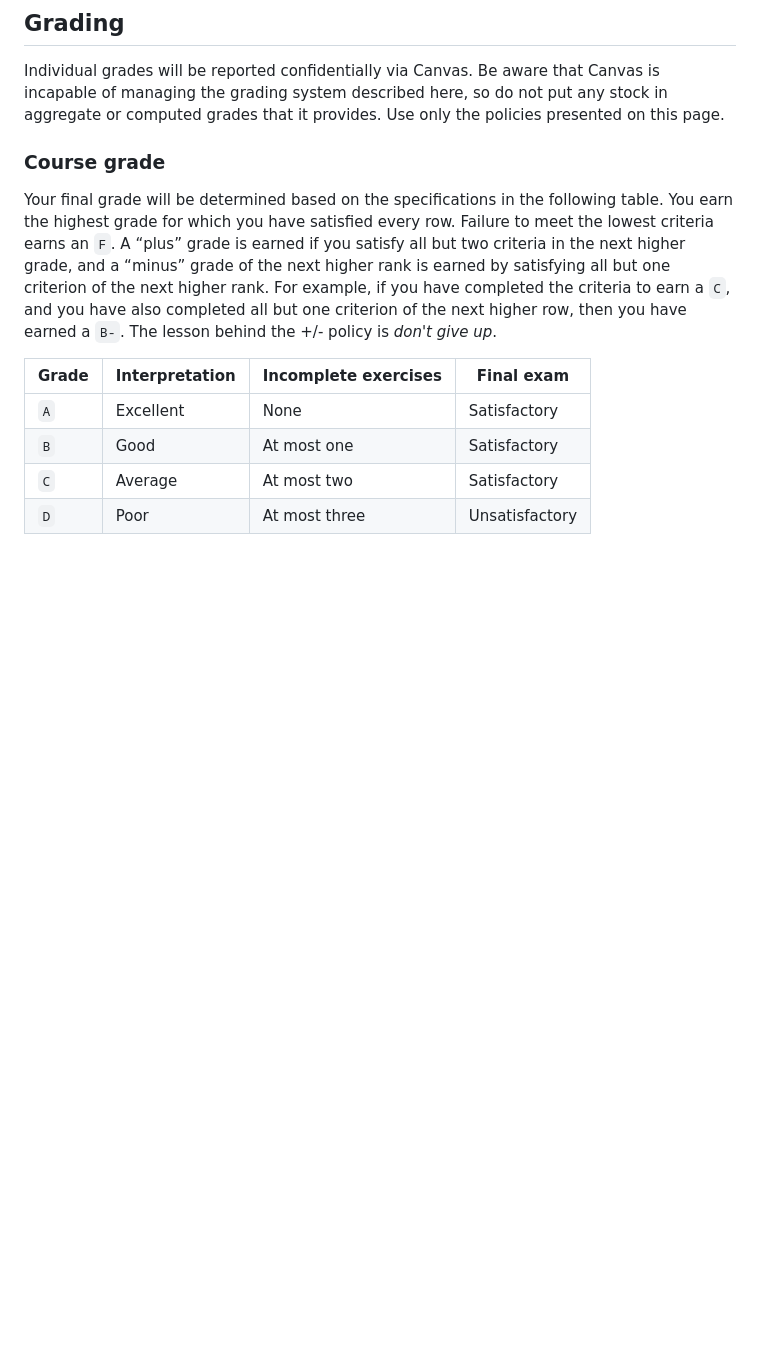
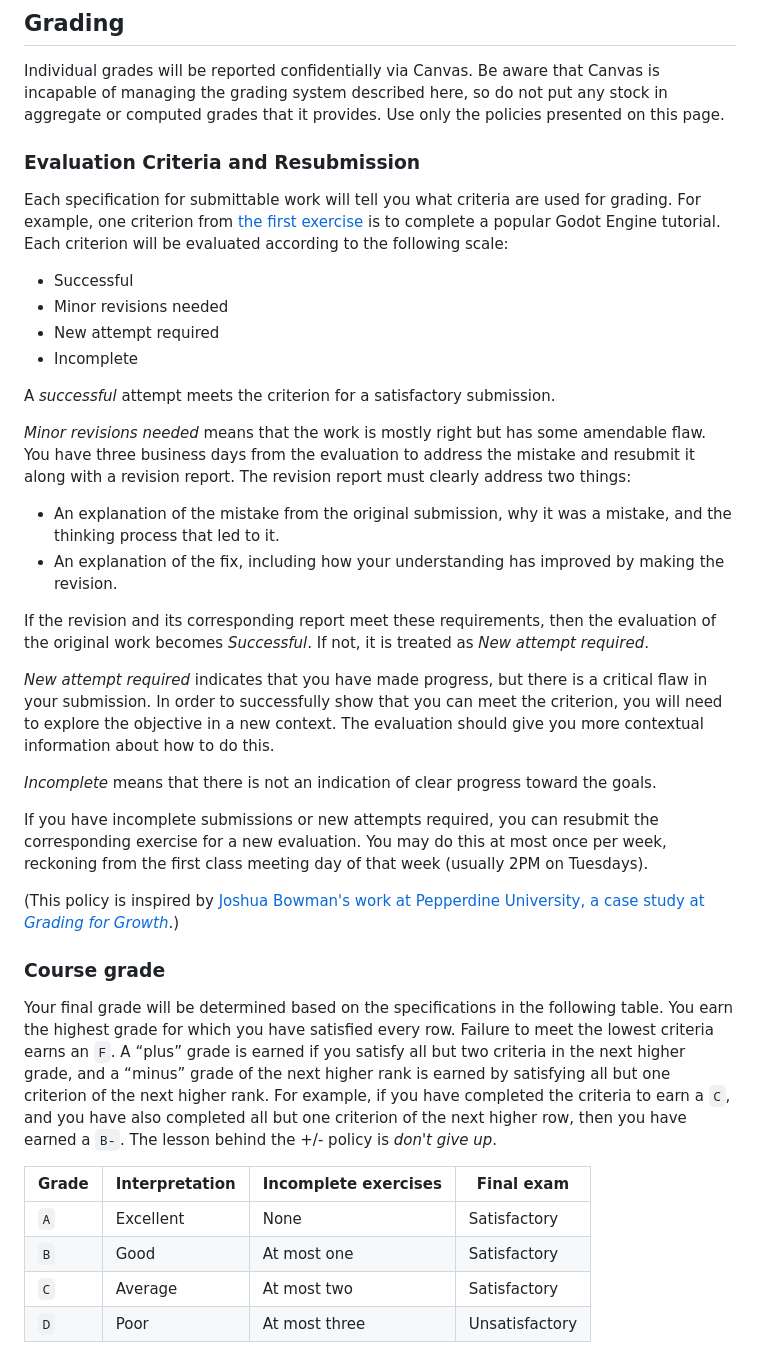
Before and after one commit to doctor-g/cs315Fa24, a Markdown page: overview.md, the part around the change. Drawn GitHub-style; blank space fills up the shorter version.

Commit message:
Specify grading criteria and resubmission policy

```diff
--- a/overview.md
+++ b/overview.md
@@ -69,6 +69,48 @@ Individual grades will be reported confidentially via Canvas. Be aware that
 Canvas is incapable of managing the grading system described here, so do not put
 any stock in aggregate or computed grades that it provides. Use only the
 policies presented on this page.
+
+### Evaluation Criteria and Resubmission
+
+Each specification for submittable work will tell you what criteria are used
+for grading. For example, one criterion from [the first exercise](week1.md) is
+to complete a popular Godot Engine tutorial.
+Each criterion will be evaluated according to the following scale:
+- Successful
+- Minor revisions needed
+- New attempt required
+- Incomplete
+
+A _successful_ attempt meets the criterion for a satisfactory submission.
+
+_Minor revisions needed_ means that the work is mostly right but has some
+amendable flaw. You have three business days from the evaluation to
+address the mistake and resubmit it along with a revision report.
+The revision report must clearly address two things:
+- An explanation of the mistake from the original submission, why it was
+a mistake, and the thinking process that led to it.
+- An explanation of the fix, including how your understanding has improved
+by making the revision.
+
+If the revision and its corresponding report meet these requirements, then the
+evaluation of the original work becomes _Successful_. If not, it is treated
+as _New attempt required_.
+
+_New attempt required_ indicates that you have made progress, but there is a
+critical flaw in your submission. In order to successfully show that you can
+meet the criterion, you will need to explore the objective in a new context. The
+evaluation should give you more contextual information about how to do this.
+
+_Incomplete_ means that there is not an indication of clear progress
+toward the goals.
+
+If you have incomplete submissions or new attempts required, you can resubmit
+the corresponding exercise for a new evaluation. You may do this at most
+once per week, reckoning from the first class meeting day of that week
+(usually 2PM on Tuesdays).
+
+(This policy is inspired by [Joshua Bowman's work at Pepperdine University,
+a case study at _Grading for Growth_](https://gradingforgrowth.com/p/case-study-how-joshua-bowman-uses).)
 
 ### Course grade
 
```
